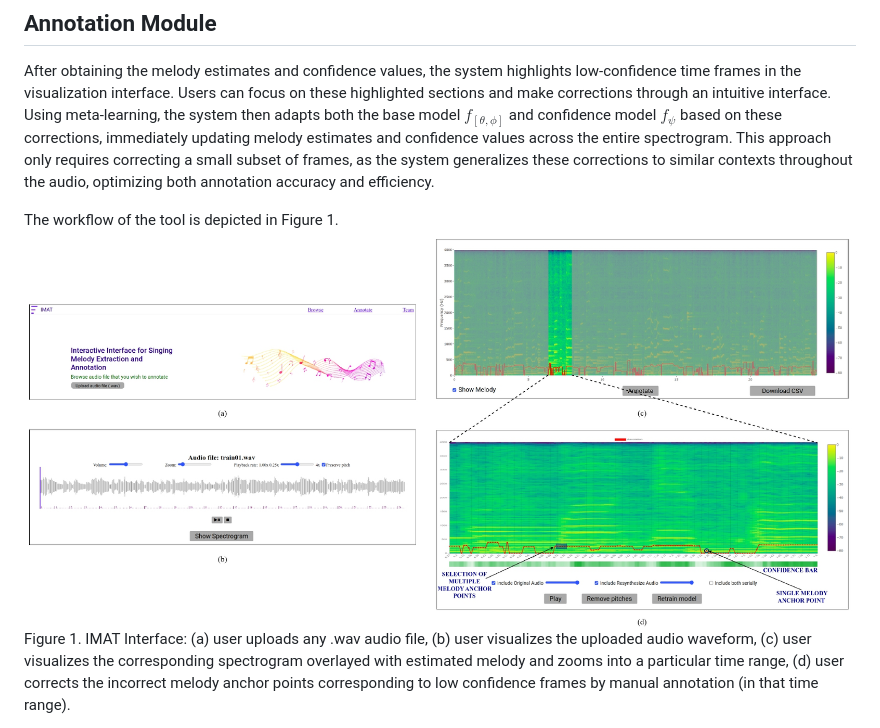
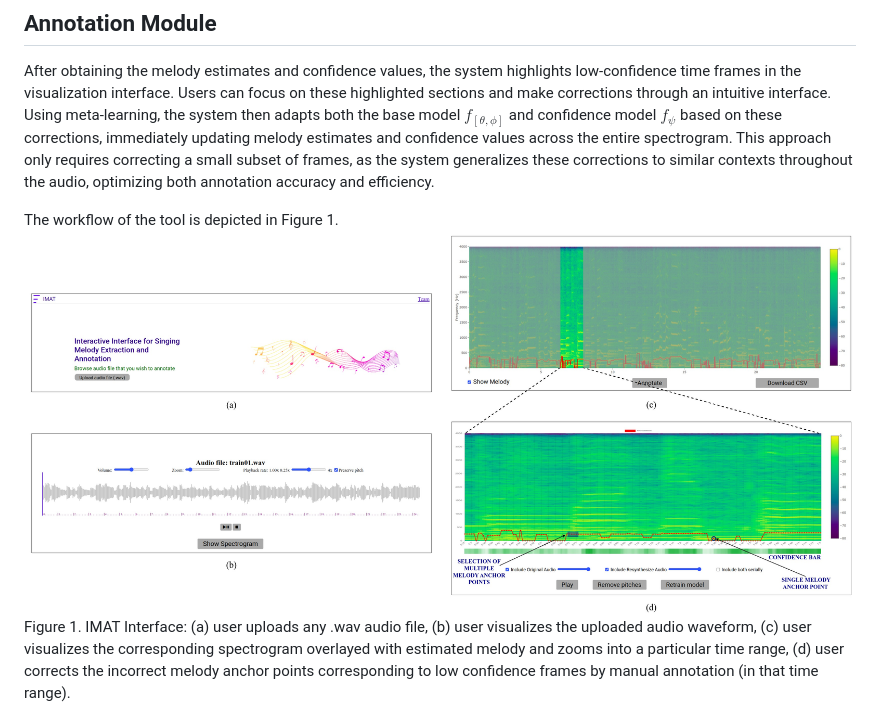
Before and after one commit to madhavlab/imat, a Markdown page: paper/paper.md, the part around the change. GitHub-like rendering; pictures changed too: paper/figures/imat_fig-interface_mod.jpg (added), paper/figures/interface.jpg (deleted).

Commit message:
paper

```diff
--- a/paper/paper.md
+++ b/paper/paper.md
@@ -58,7 +58,7 @@ After obtaining the melody estimates and confidence values, the system highlight
 
 
 The workflow of the tool is depicted in Figure 1.
-![Figure 1: Step-wise annotation process for a single audio using IMAT.](figures/interface.jpg)
+![Figure 1: Step-wise annotation process for a single audio using IMAT.](figures/imat_fig-interface_mod.jpg)
 Figure 1. IMAT Interface: (a) user uploads any .wav audio file, (b) user visualizes the uploaded audio waveform, (c) user visualizes the corresponding spectrogram overlayed with estimated melody and zooms into a particular time range, (d) user corrects the incorrect melody anchor points corresponding to low confidence frames by manual annotation (in that time range).
 
 The README.md file of the [project repository](https://github.com/madhavlab/imat_taslp) consists of-
```
